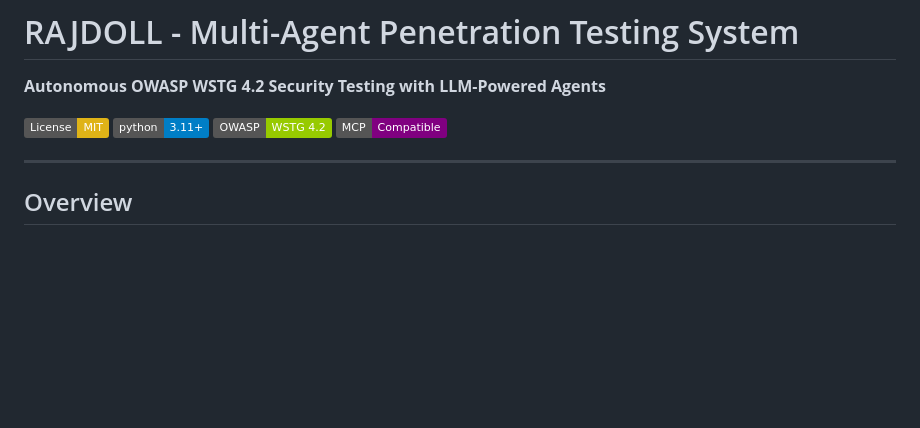
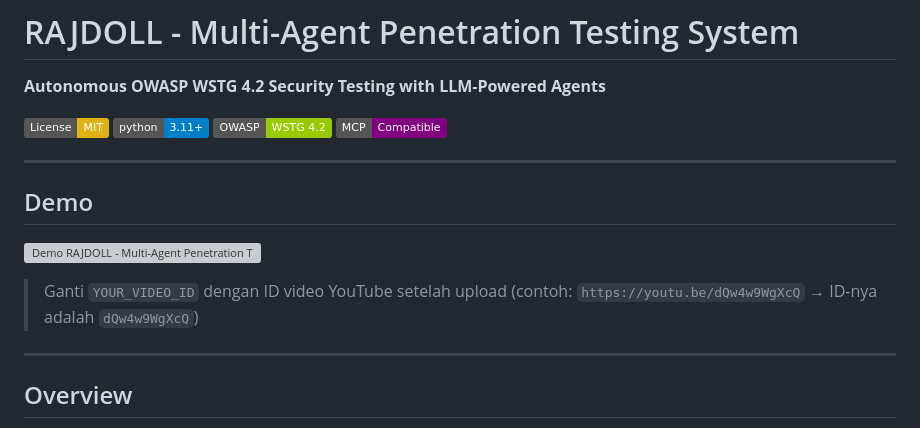
Before and after one commit to Rajdoll/RAJDOLL, a Markdown page: README.md, the part around the change. Drawn GitHub-style; badges without logos; blank space fills up the shorter version; grey boxes are pictures that could not be loaded.

Commit message:
docs: add demo video placeholder in README

```diff
--- a/README.md
+++ b/README.md
@@ -6,6 +6,14 @@
 [![Python 3.11+](https://img.shields.io/badge/python-3.11+-blue.svg)](https://www.python.org/downloads/)
 [![OWASP WSTG 4.2](https://img.shields.io/badge/OWASP-WSTG%204.2-green)](https://owasp.org/www-project-web-security-testing-guide/)
 [![MCP](https://img.shields.io/badge/MCP-Compatible-purple)](https://modelcontextprotocol.io/)
+
+---
+
+## Demo
+
+[![Demo RAJDOLL - Multi-Agent Penetration Testing](https://img.youtube.com/vi/YOUR_VIDEO_ID/maxresdefault.jpg)](https://youtu.be/YOUR_VIDEO_ID)
+
+> Ganti `YOUR_VIDEO_ID` dengan ID video YouTube setelah upload (contoh: `https://youtu.be/dQw4w9WgXcQ` → ID-nya adalah `dQw4w9WgXcQ`)
 
 ---
 
```
